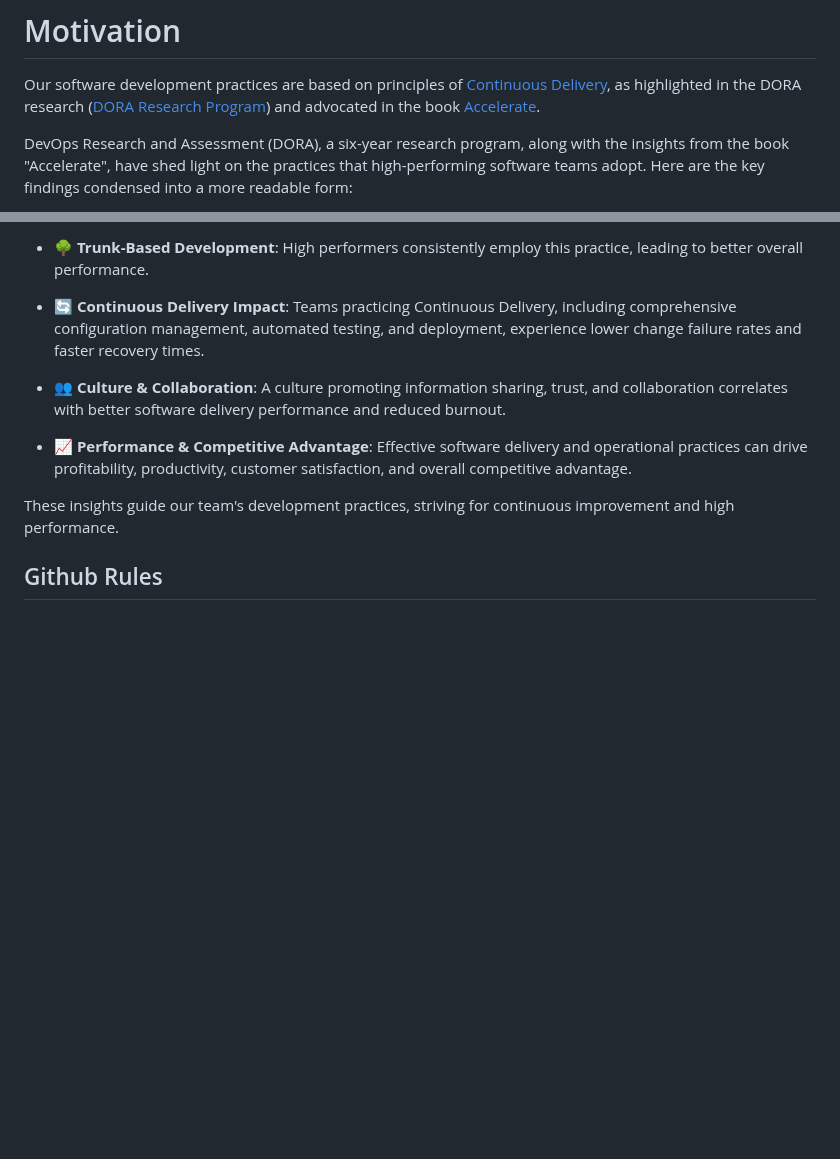
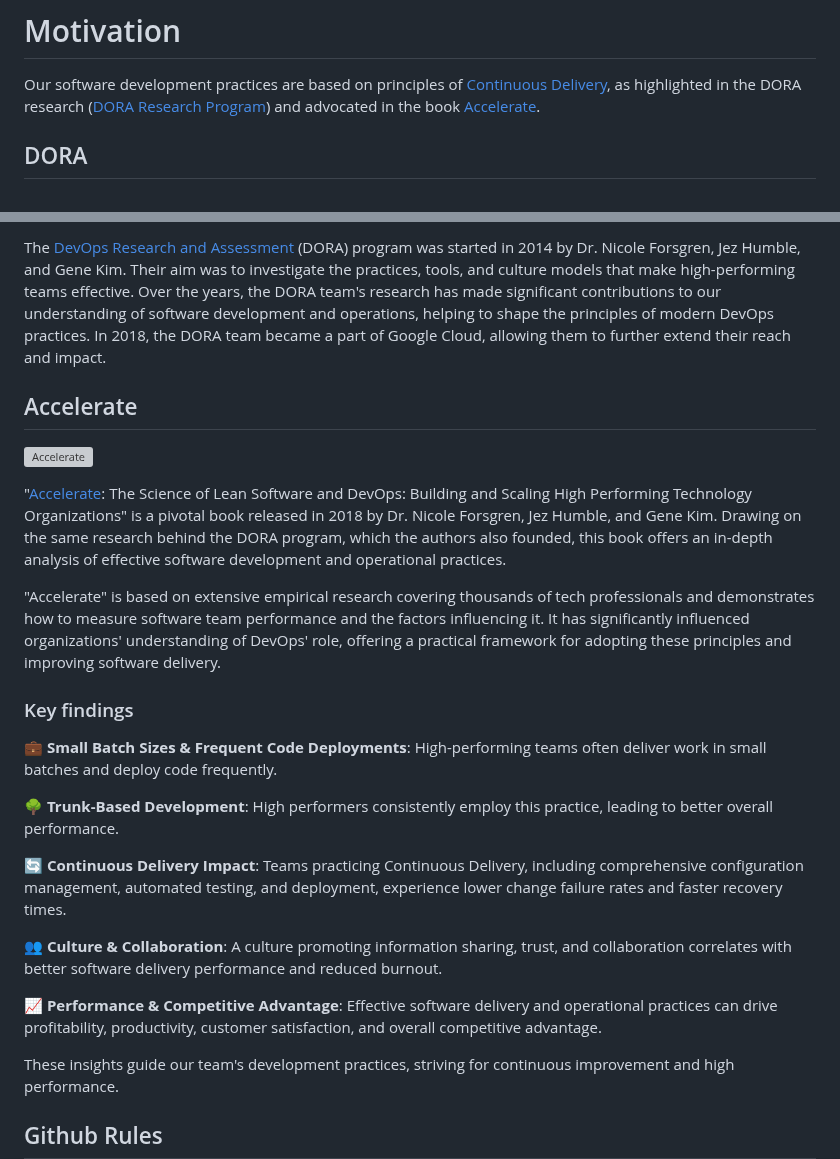
Before and after one commit to BinarCode/binarcode-boilerplate, a Markdown page: README.md, 2 parts joined by grey strips. Drawn GitHub-style; blank space fills up the shorter version; grey boxes are pictures that could not be loaded.

```diff
--- a/README.md
+++ b/README.md
@@ -15,5 +15,5 @@ This documentation serves as a roadmap for smooth collaboration, high-quality wo
 
 Our software development practices are based on principles of [Continuous Delivery](https://dora.dev/devops-capabilities/technical/continuous-delivery/), as highlighted in the DORA research ([DORA Research Program](https://services.google.com/fh/files/misc/dora_research_program.pdf)) and advocated in the book [Accelerate](https://www.amazon.com/Accelerate-Software-Performing-Technology-Organizations/dp/1942788339).
 
-DevOps Research and Assessment (DORA), a six-year research program, along with the insights from the book "Accelerate", have shed light on the practices that high-performing software teams adopt. Here are the key findings condensed into a more readable form:
+## DORA
 
@@ -21,11 +21,26 @@ DevOps Research and Assessment (DORA), a six-year research program, along with t
 
-- 🌳 **Trunk-Based Development**: High performers consistently employ this practice, leading to better overall performance.
+The [DevOps Research and Assessment](https://dora.dev/) (DORA) program was started in 2014 by Dr. Nicole Forsgren, Jez Humble, and Gene Kim. Their aim was to investigate the practices, tools, and culture models that make high-performing teams effective. Over the years, the DORA team's research has made significant contributions to our understanding of software development and operations, helping to shape the principles of modern DevOps practices. In 2018, the DORA team became a part of Google Cloud, allowing them to further extend their reach and impact.
 
-- 🔄 **Continuous Delivery Impact**: Teams practicing Continuous Delivery, including comprehensive configuration management, automated testing, and deployment, experience lower change failure rates and faster recovery times.
+## Accelerate
 
-- 👥 **Culture & Collaboration**: A culture promoting information sharing, trust, and collaboration correlates with better software delivery performance and reduced burnout.
 
-- 📈 **Performance & Competitive Advantage**: Effective software delivery and operational practices can drive profitability, productivity, customer satisfaction, and overall competitive advantage.
+![Accelerate](public/docs/accelerate-book.jpg)
+
+"[Accelerate](https://www.amazon.com/Accelerate-Software-Performing-Technology-Organizations/dp/1942788339): The Science of Lean Software and DevOps: Building and Scaling High Performing Technology Organizations" is a pivotal book released in 2018 by Dr. Nicole Forsgren, Jez Humble, and Gene Kim. Drawing on the same research behind the DORA program, which the authors also founded, this book offers an in-depth analysis of effective software development and operational practices.
+
+"Accelerate" is based on extensive empirical research covering thousands of tech professionals and demonstrates how to measure software team performance and the factors influencing it. It has significantly influenced organizations' understanding of DevOps' role, offering a practical framework for adopting these principles and improving software delivery.
+
+### Key findings
+
+💼 **Small Batch Sizes & Frequent Code Deployments**: High-performing teams often deliver work in small batches and deploy code frequently.
+
+🌳 **Trunk-Based Development**: High performers consistently employ this practice, leading to better overall performance.
+
+🔄 **Continuous Delivery Impact**: Teams practicing Continuous Delivery, including comprehensive configuration management, automated testing, and deployment, experience lower change failure rates and faster recovery times.
+
+👥 **Culture & Collaboration**: A culture promoting information sharing, trust, and collaboration correlates with better software delivery performance and reduced burnout.
+
+📈 **Performance & Competitive Advantage**: Effective software delivery and operational practices can drive profitability, productivity, customer satisfaction, and overall competitive advantage.
 
 These insights guide our team's development practices, striving for continuous improvement and high performance.
 
```
Also changed, not shown: other parts of README.md (+1 -1 lines).
